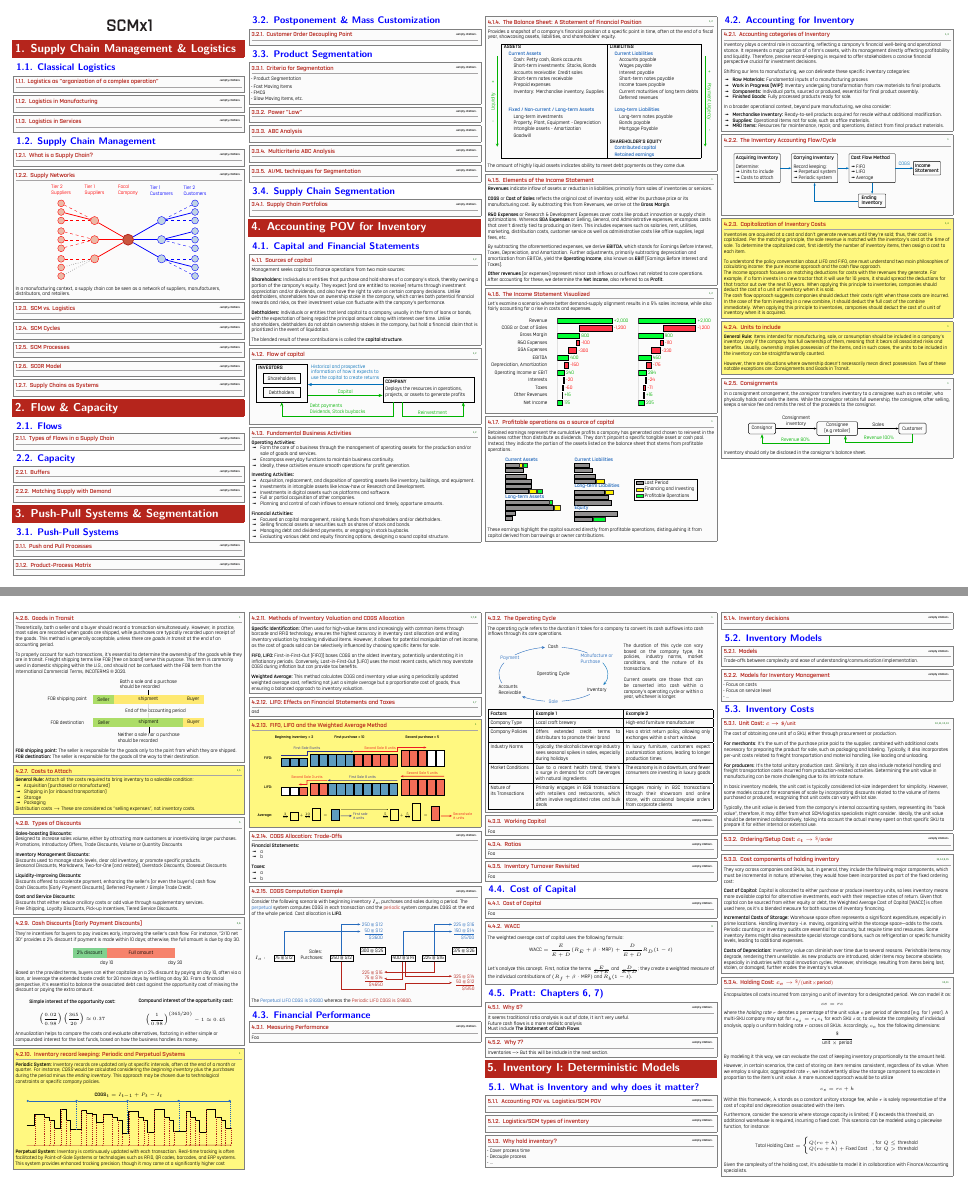
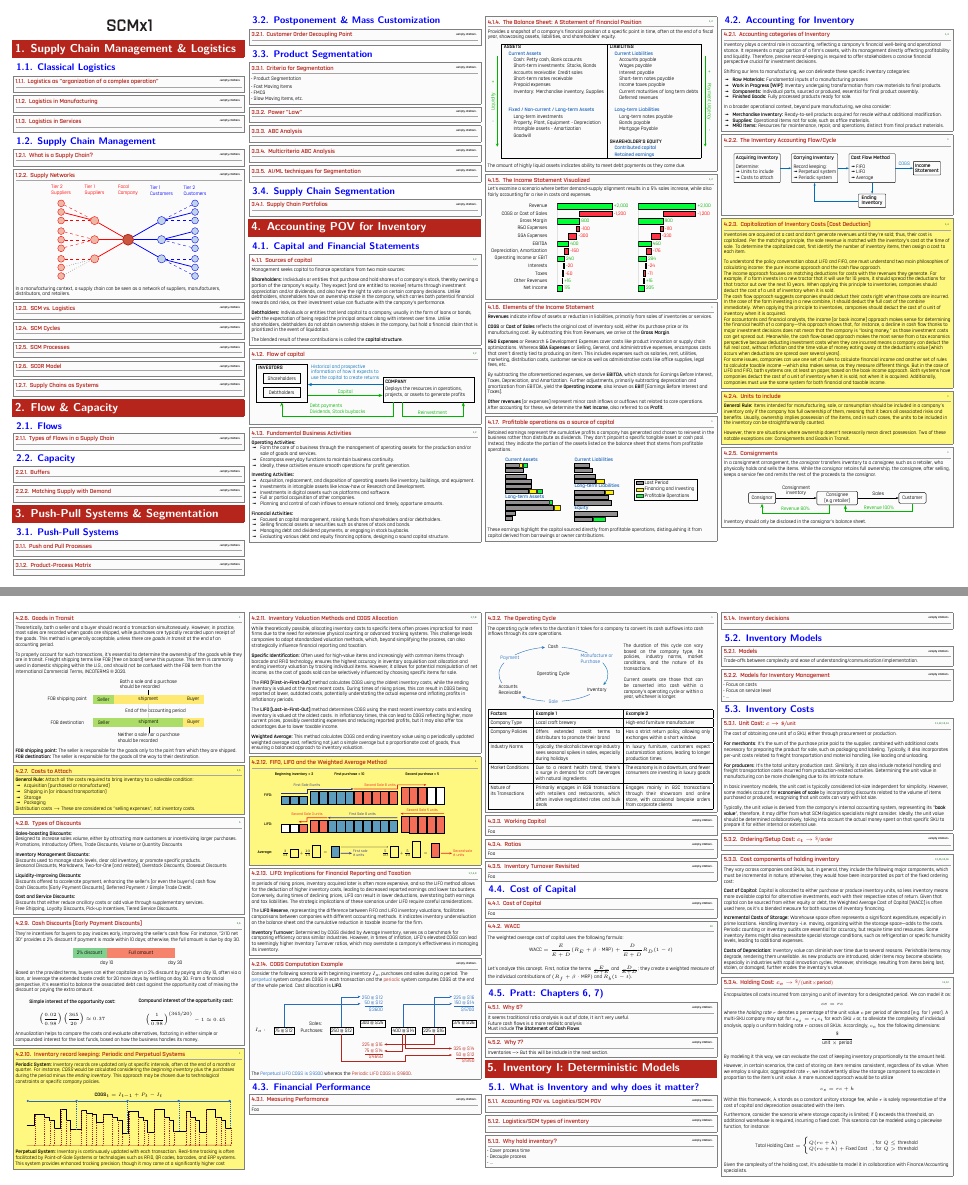
Before and after one commit to Jorbnc/SCMX1, a LaTeX document (SCMx1.tex): pages 1 and 2 of 6, joined at a grey line. The pictures show the PDF file SCMx1.pdf that the author committed with the source.

Commit message:
added LIFO effects section, editing continues

```diff
--- a/SCMx1.tex
+++ b/SCMx1.tex
@@ -530,7 +530,7 @@ In a broader operational context, beyond pure manufacturing, we also consider:
 \end{figure}
 }
 
-\subsubsectionboxEDIT{Capitalization of Inventory Costs}{pratt2010financial, taxfoundationLIFO}{
+\subsubsectionboxEDIT{Capitalization of Inventory Costs (Cost Deduction)}{pratt2010financial, taxfoundationLIFO}{
 Inventories are acquired at a cost and don't generate revenues until they're sold; thus, their cost is
 capitalized. Per the matching principle, the sale revenue is matched with the inventory's cost at the time of sale.
 To determine the capitalized cost, first identify the number of inventory items, then assign a cost to each item.
@@ -547,6 +547,20 @@ The cash flow approach suggests companies should deduct their costs right when t
 In the case of the farm investing in a new combine, it should deduct the full cost of the combine immediately.
 When applying this principle to inventories, companies should deduct the cost of a unit of inventory when it
 is acquired.
+
+For accountants and financial analysts, the income (or book income) approach makes sense for determining the
+financial health of a company—this approach shows that, for instance, a decline in cash flow thanks to major
+investment decisions does not mean that the company is “losing money,” as those investment costs can get spread
+out. Meanwhile, the cash flow-based approach makes the most sense from a tax economics perspective because
+deducting investment costs when they are incurred means a company can deduct the full real cost, without
+inflation and the time value of money eating away at the deduction’s value (which occurs when deductions
+are spread over several years).
+
+For some issues, companies can use one set of rules to calculate financial income and another set of rules to
+calculate taxable income —which also makes sense, as they measure different things. But in the case of LIFO and
+FIFO, both systems are, at least on paper, based on the book income approach. Both systems have companies deduct
+the cost of a unit of inventory when it is sold, not when it is acquired. Additionally, companies must use the
+same system for both financial and taxable income.
 }
 
 \subsubsectionboxEDIT{Units to include}{pratt2010financial}{
@@ -759,23 +773,30 @@ Point-of-Sale Systems or technologies such as RFID, QR codes, barcodes, and ERP
 This system provides enhanced tracking precision, though it may come at a significantly higher cost
 }
 
-\subsubsectionbox{Methods of Inventory Valuation and COGS Allocation}{pratt2010financial, repealLIFO, amazonCOGS}{
+\subsubsectionbox{Inventory Valuation Methods and COGS Allocation}{pratt2010financial, repealLIFO, amazonCOGS}{
+While theoretically possible, allocating inventory costs to specific items often proves impractical for most firms
+due to the need for extensive physical counting or advanced tracking systems. This challenge leads companies to
+adopt standardized valuation methods, which, beyond simplifying the process, can also strategically influence
+financial reporting and taxation.
+\breakspace
 \textbf{Specific Identification:} Often used for high-value items and increasingly with common items through
-barcode and RFID technology, ensures the highest accuracy in inventory cost allocation and ending inventory
-valuation by tracking individual items. However, it allows for potential manipulation of net income, as the
-cost of goods sold can be selectively influenced by choosing specific items for sale.
-\breakspace
-\textbf{FIFO, LIFO:} First-in-First-Out (FIFO)) bases COGS on the oldest inventory, potentially understating it
-in inflationary periods. Conversely, Last-in-First-Out (LIFO) uses the most recent costs, which may overstate
-COGS during inflation but can provide tax benefits.
-\breakspace
-\textbf{Weighted Average:} This method calculates COGS and inventory value using a periodically updated weighted
+barcode and RFID technology, ensures the highest accuracy in inventory acquisition cost allocation and ending
+inventory  valuation by tracking individual items. However, it allows for potential manipulation of net income,
+as the  cost of goods sold can be selectively influenced by choosing specific items for sale.
+\breakspace
+The \textbf{FIFO (First-in-First-Out)} method calculates COGS using the oldest inventory costs, while the
+ending inventory is valued at the most recent costs. During times of rising prices, this can result
+in COGS being reported at lower, outdated costs, potentially understating the actual expense and inflating
+profits in inflationary periods.
+\breakspace
+The \textbf{LIFO (Last-in-First-Out)} method determines COGS using the most recent inventory costs and ending
+inventory is valued at the oldest costs. In inflationary times, this can lead to COGS reflecting higher,
+more current prices, possibly overstating expenses and reducing reported profits, but it may also offer tax
+advantages due to lower taxable income.
+\breakspace
+\textbf{Weighted Average:} This method calculates COGS and ending inventory value using a periodically updated weighted
 average cost, reflecting not just a simple average but a proportionate cost of goods, thus ensuring a balanced
 approach to inventory valuation.
-}
-
-\subsubsectionbox{LIFO: Effects on Financial Statements and Taxes}{pratt2010financial, repealLIFO}{
-asd
 }
 
 \subsubsectionboxEDIT{FIFO, LIFO and the Weighted Average Method}{pratt2010financial}{
@@ -910,5 +921,17 @@ asd
-	\item b
-\end{itemize}
+\subsubsectionbox{LIFO: Implications for Financial Reporting and Taxation}{pratt2010financial, repealLIFO,
+taxfoundationLIFO, investopediaLIFOReserve}{
+In periods of rising prices, inventory acquired later is often more expensive, and so the LIFO method allows for
+the deduction of higher inventory costs, leading to decreased reported earnings and lower tax burdens.
+Conversely, during times of declining prices, LIFO can result in lower deductions, overstating both earnings
+and tax liabilities. The strategic implications of these scenarios under LIFO require careful considerations.
+\breakspace
+The \textbf{LIFO Reserve}, representing the difference between FIFO and LIFO inventory valuations, facilitates
+comparisons between companies with different accounting methods. It indicates inventory undervaluation on the
+balance sheet and the cumulative reduction in taxable income for the firm.
+\breakspace
+\textbf{Inventory Turnover:} Determined by COGS divided by Average Inventory, serves as a benchmark for comparing
+efficiency across similar industries. However, in times of inflation, LIFO's elevated COGS can lead to seemingly
+higher Inventory Turnover ratios, which may overstate a company's effectiveness in managing its inventory.
 }
 
 \subsubsectionbox{COGS Computation Example}{}{
```
Also changed, not shown: web.bib (+6 -0 lines), SCMx1.pdf, SCMx1.tex (59 more changed lines).
